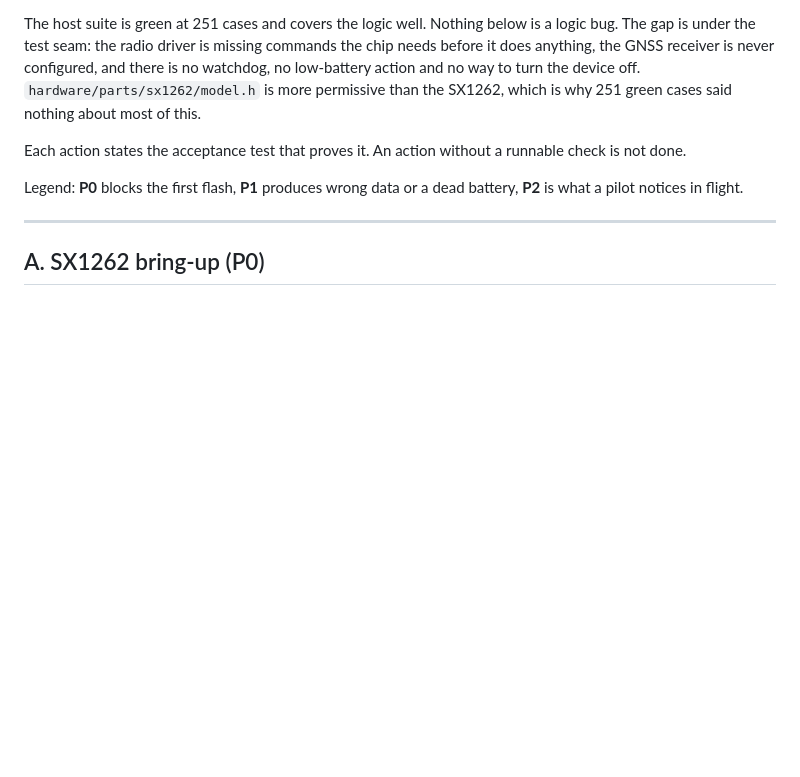
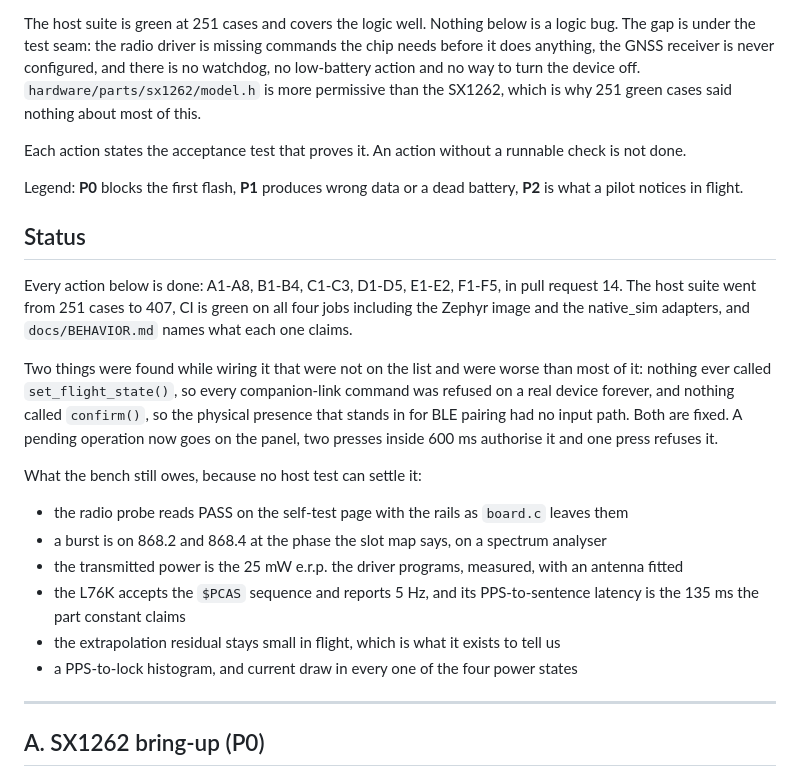
Before and after one commit to skyblip-eu/skyblip, a Markdown page: specs/first-flash-readiness.md, the part around the change. GitHub-like rendering; blank space fills up the shorter version.

Commit message:
docs: the readiness list is done, and what only the bench can settle

```diff
--- a/specs/first-flash-readiness.md
+++ b/specs/first-flash-readiness.md
@@ -10,6 +10,21 @@ The host suite is green at 251 cases and covers the logic well. Nothing below is
 Each action states the acceptance test that proves it. An action without a runnable check is not done.
 
 Legend: **P0** blocks the first flash, **P1** produces wrong data or a dead battery, **P2** is what a pilot notices in flight.
+
+## Status
+
+Every action below is done: A1-A8, B1-B4, C1-C3, D1-D5, E1-E2, F1-F5, in pull request 14. The host suite went from 251 cases to 407, CI is green on all four jobs including the Zephyr image and the native_sim adapters, and `docs/BEHAVIOR.md` names what each one claims.
+
+Two things were found while wiring it that were not on the list and were worse than most of it: nothing ever called `set_flight_state()`, so every companion-link command was refused on a real device forever, and nothing called `confirm()`, so the physical presence that stands in for BLE pairing had no input path. Both are fixed. A pending operation now goes on the panel, two presses inside 600 ms authorise it and one press refuses it.
+
+What the bench still owes, because no host test can settle it:
+
+- the radio probe reads PASS on the self-test page with the rails as `board.c` leaves them
+- a burst is on 868.2 and 868.4 at the phase the slot map says, on a spectrum analyser
+- the transmitted power is the 25 mW e.r.p. the driver programs, measured, with an antenna fitted
+- the L76K accepts the `$PCAS` sequence and reports 5 Hz, and its PPS-to-sentence latency is the 135 ms the part constant claims
+- the extrapolation residual stays small in flight, which is what it exists to tell us
+- a PPS-to-lock histogram, and current draw in every one of the four power states
 
 ---
 
```
